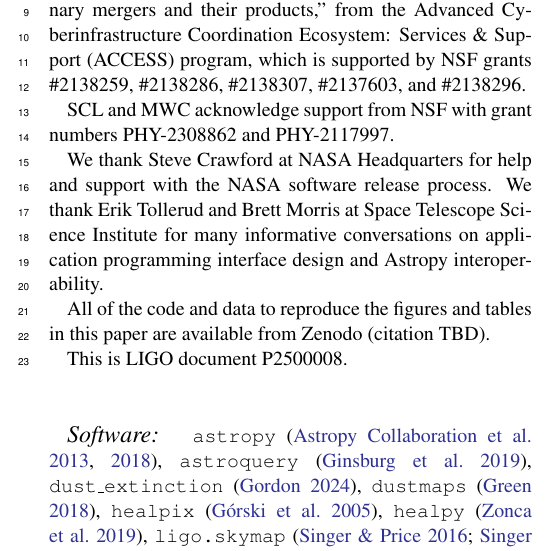
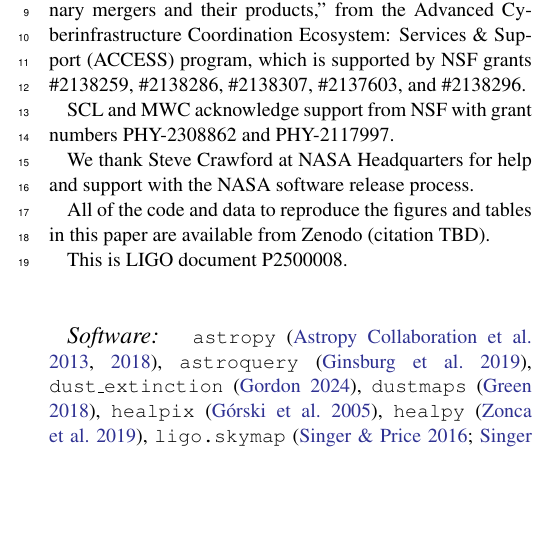
Before and after one commit to m4opt/m4opt-paper, a LaTeX paper (m4opt.tex): part of one column of page 16 of 18, cut so that both start at the same text, the shorter picture padded with empty space. Compiled offline with pdfLaTeX.

Commit message:
Remove authors from acknowledgements

```diff
--- a/m4opt.tex
+++ b/m4opt.tex
@@ -760,7 +760,7 @@
 
 SCL and MWC acknowledge support from \ac{NSF} with grant numbers PHY-2308862 and PHY-2117997.
 
-We thank Steve Crawford at NASA Headquarters for help and support with the NASA software release process. We thank Erik Tollerud and Brett Morris at Space Telescope Science Institute for many informative conversations on application programming interface design and Astropy interoperability.
+We thank Steve Crawford at NASA Headquarters for help and support with the NASA software release process.
 
 All of the code and data to reproduce the figures and tables in this paper are available from Zenodo (citation TBD).
 
```
